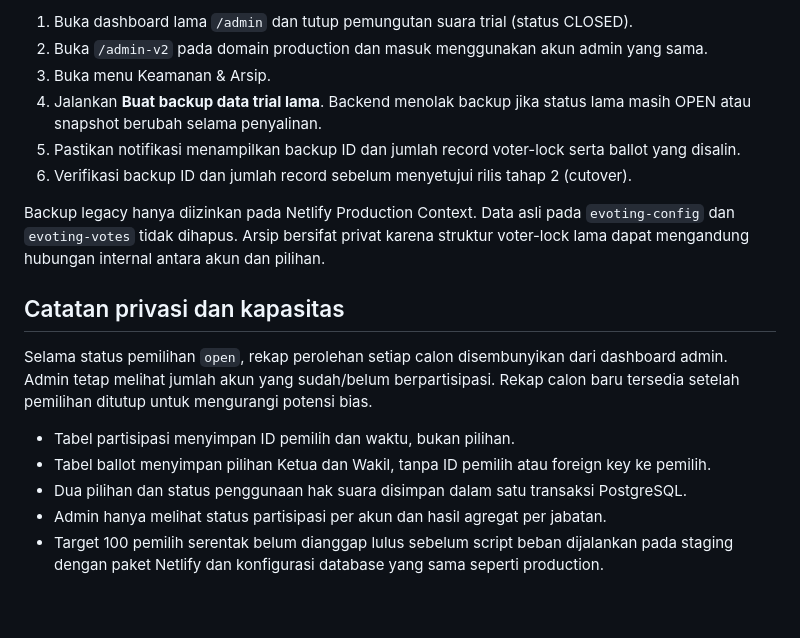
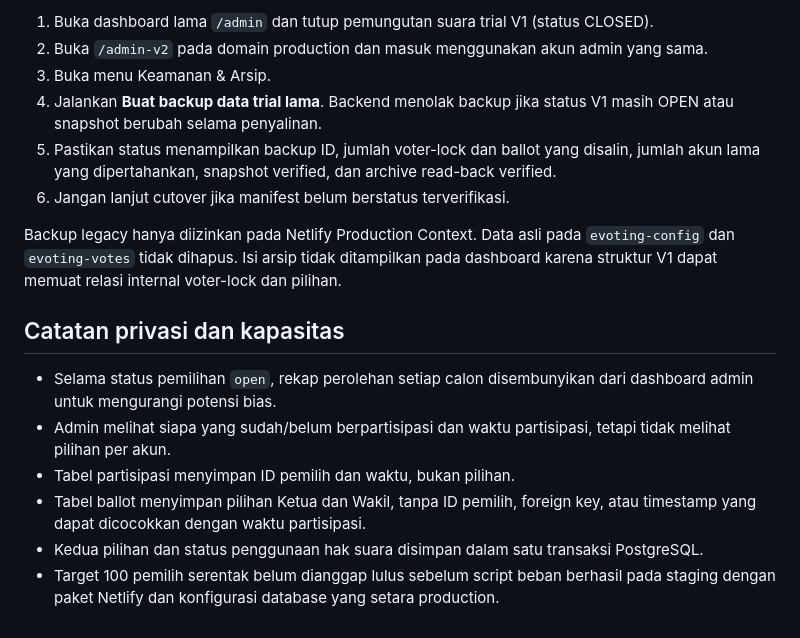
Before and after one commit to fadhilzulfiqar/evotingDPT, a Markdown page: docs/REVISION_V2_SETUP.md, the part around one of its changes. Drawn GitHub-style.

```diff
--- a/docs/REVISION_V2_SETUP.md
+++ b/docs/REVISION_V2_SETUP.md
@@ -53,20 +65,18 @@ Setelah rilis tahap 1 dipromosikan ke production (halaman utama lama masih tetap
 
-1. Buka dashboard lama `/admin` dan tutup pemungutan suara trial (status CLOSED).
+1. Buka dashboard lama `/admin` dan tutup pemungutan suara trial V1 (status CLOSED).
 2. Buka `/admin-v2` pada domain production dan masuk menggunakan akun admin yang sama.
 3. Buka menu Keamanan & Arsip.
-4. Jalankan **Buat backup data trial lama**. Backend menolak backup jika status lama masih OPEN atau snapshot berubah selama penyalinan.
-5. Pastikan notifikasi menampilkan backup ID dan jumlah record voter-lock serta ballot yang disalin.
-6. Verifikasi backup ID dan jumlah record sebelum menyetujui rilis tahap 2 (cutover).
+4. Jalankan **Buat backup data trial lama**. Backend menolak backup jika status V1 masih OPEN atau snapshot berubah selama penyalinan.
+5. Pastikan status menampilkan backup ID, jumlah voter-lock dan ballot yang disalin, jumlah akun lama yang dipertahankan, snapshot verified, dan archive read-back verified.
+6. Jangan lanjut cutover jika manifest belum berstatus terverifikasi.
 
-Backup legacy hanya diizinkan pada Netlify Production Context. Data asli pada `evoting-config` dan `evoting-votes` tidak dihapus. Arsip bersifat privat karena struktur voter-lock lama dapat mengandung hubungan internal antara akun dan pilihan.
+Backup legacy hanya diizinkan pada Netlify Production Context. Data asli pada `evoting-config` dan `evoting-votes` tidak dihapus. Isi arsip tidak ditampilkan pada dashboard karena struktur V1 dapat memuat relasi internal voter-lock dan pilihan.
 
 ## Catatan privasi dan kapasitas
 
-Selama status pemilihan `open`, rekap perolehan setiap calon disembunyikan dari dashboard admin. Admin tetap melihat jumlah akun yang sudah/belum berpartisipasi. Rekap calon baru tersedia setelah pemilihan ditutup untuk mengurangi potensi bias.
-
-
+- Selama status pemilihan `open`, rekap perolehan setiap calon disembunyikan dari dashboard admin untuk mengurangi potensi bias.
+- Admin melihat siapa yang sudah/belum berpartisipasi dan waktu partisipasi, tetapi tidak melihat pilihan per akun.
 - Tabel partisipasi menyimpan ID pemilih dan waktu, bukan pilihan.
-- Tabel ballot menyimpan pilihan Ketua dan Wakil, tanpa ID pemilih atau foreign key ke pemilih.
-- Dua pilihan dan status penggunaan hak suara disimpan dalam satu transaksi PostgreSQL.
-- Admin hanya melihat status partisipasi per akun dan hasil agregat per jabatan.
-- Target 100 pemilih serentak belum dianggap lulus sebelum script beban dijalankan pada staging dengan paket Netlify dan konfigurasi database yang sama seperti production.
+- Tabel ballot menyimpan pilihan Ketua dan Wakil, tanpa ID pemilih, foreign key, atau timestamp yang dapat dicocokkan dengan waktu partisipasi.
+- Kedua pilihan dan status penggunaan hak suara disimpan dalam satu transaksi PostgreSQL.
+- Target 100 pemilih serentak belum dianggap lulus sebelum script beban berhasil pada staging dengan paket Netlify dan konfigurasi database yang setara production.
```
Also changed, not shown: other parts of docs/REVISION_V2_SETUP.md (+23 -11 lines).
